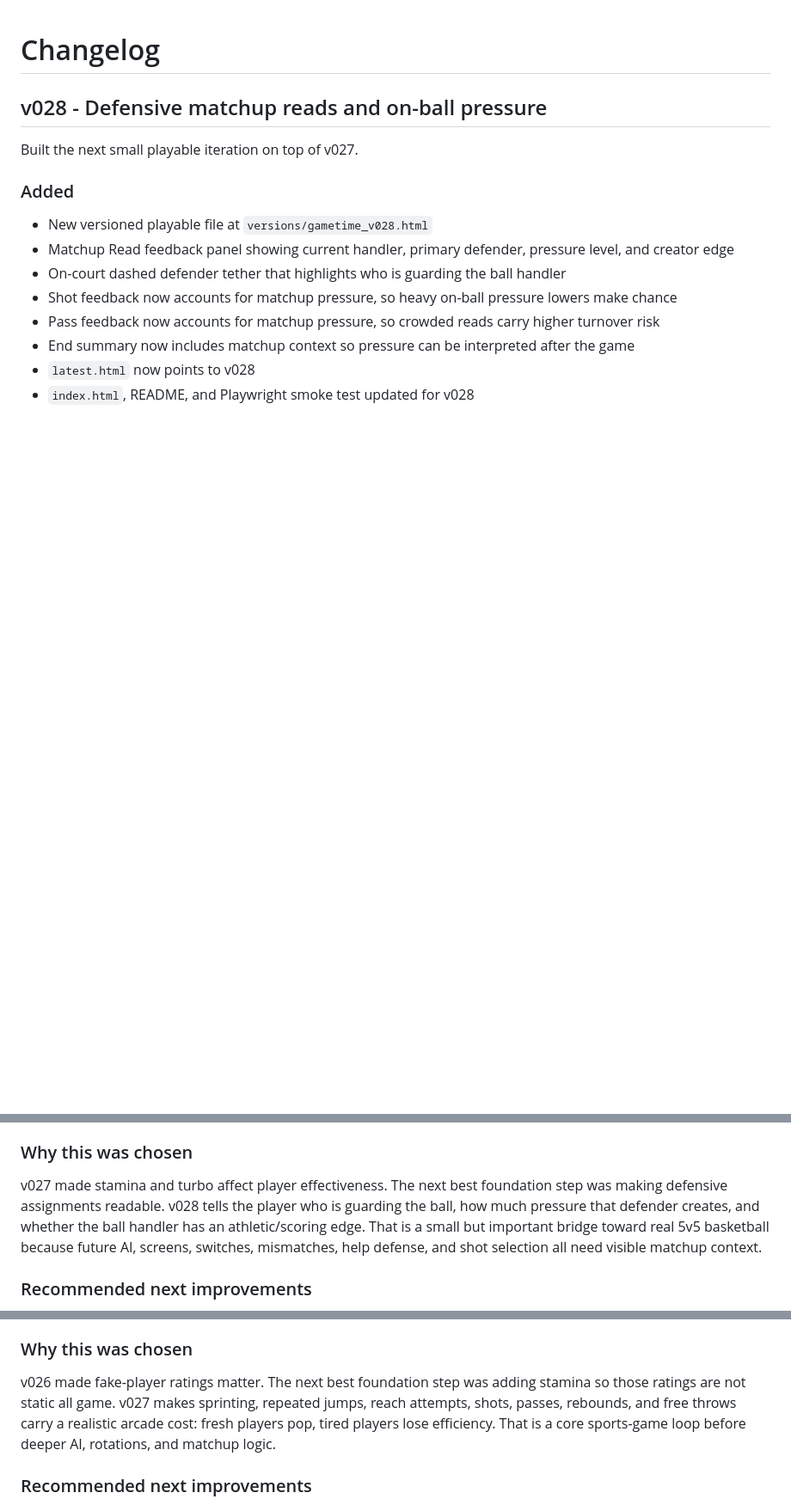
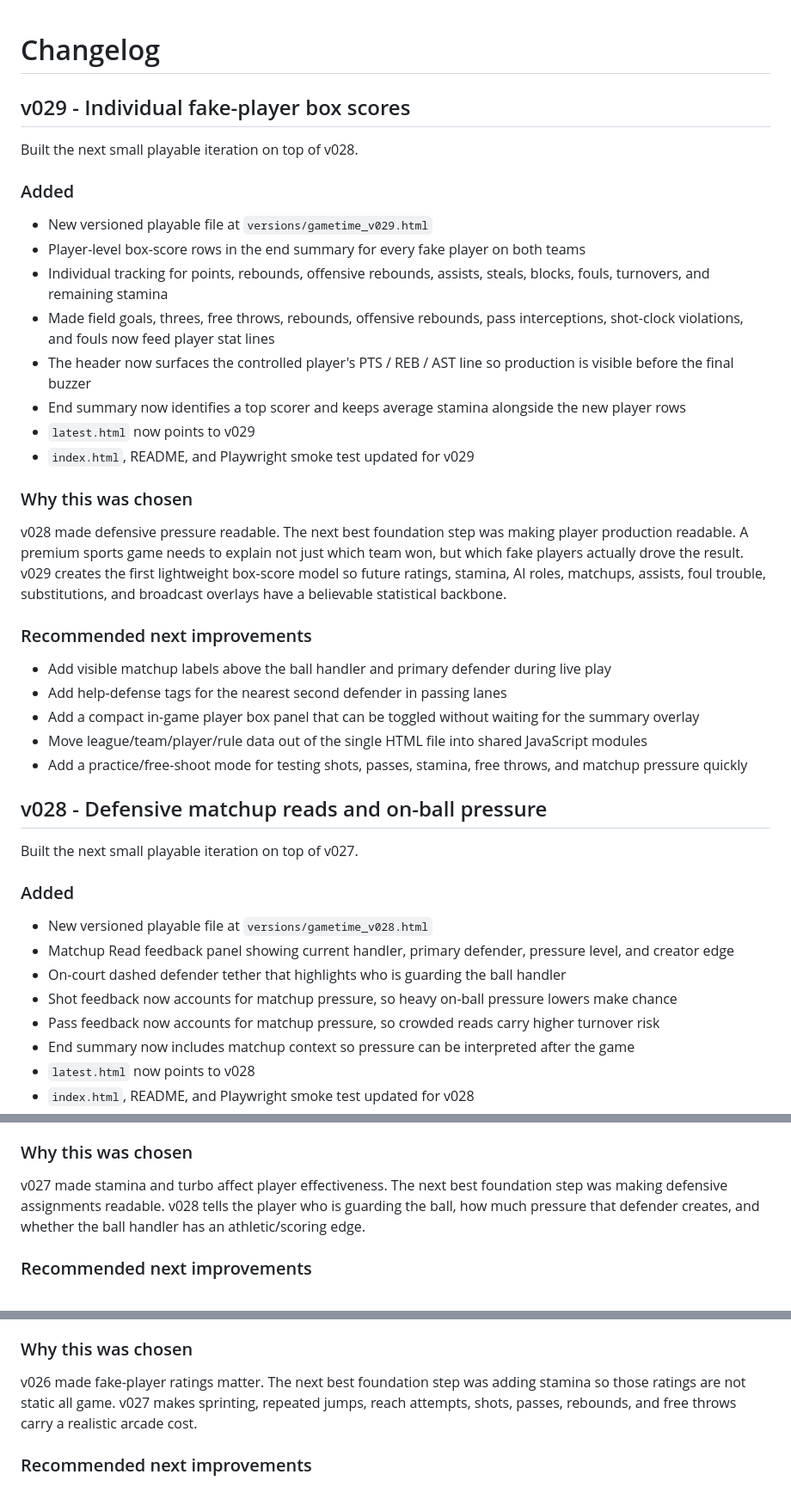
Before and after one commit to sportomax1/gametime, a Markdown page: CHANGELOG.md, 3 parts joined by grey strips. Shown at 86% size. Drawn GitHub-style; blank space fills up the shorter version.

Commit message:
Add changelog entry for v029

```diff
--- a/CHANGELOG.md
+++ b/CHANGELOG.md
@@ -1,4 +1,31 @@
 # Changelog
+
+## v029 - Individual fake-player box scores
+
+Built the next small playable iteration on top of v028.
+
+### Added
+
+- New versioned playable file at `versions/gametime_v029.html`
+- Player-level box-score rows in the end summary for every fake player on both teams
+- Individual tracking for points, rebounds, offensive rebounds, assists, steals, blocks, fouls, turnovers, and remaining stamina
+- Made field goals, threes, free throws, rebounds, offensive rebounds, pass interceptions, shot-clock violations, and fouls now feed player stat lines
+- The header now surfaces the controlled player's PTS / REB / AST line so production is visible before the final buzzer
+- End summary now identifies a top scorer and keeps average stamina alongside the new player rows
+- `latest.html` now points to v029
+- `index.html`, README, and Playwright smoke test updated for v029
+
+### Why this was chosen
+
+v028 made defensive pressure readable. The next best foundation step was making player production readable. A premium sports game needs to explain not just which team won, but which fake players actually drove the result. v029 creates the first lightweight box-score model so future ratings, stamina, AI roles, matchups, assists, foul trouble, substitutions, and broadcast overlays have a believable statistical backbone.
+
+### Recommended next improvements
+
+- Add visible matchup labels above the ball handler and primary defender during live play
+- Add help-defense tags for the nearest second defender in passing lanes
+- Add a compact in-game player box panel that can be toggled without waiting for the summary overlay
+- Move league/team/player/rule data out of the single HTML file into shared JavaScript modules
+- Add a practice/free-shoot mode for testing shots, passes, stamina, free throws, and matchup pressure quickly
 
 ## v028 - Defensive matchup reads and on-ball pressure
 
@@ -17,7 +44,7 @@ Built the next small playable iteration on top of v027.
 
 ### Why this was chosen
 
-v027 made stamina and turbo affect player effectiveness. The next best foundation step was making defensive assignments readable. v028 tells the player who is guarding the ball, how much pressure that defender creates, and whether the ball handler has an athletic/scoring edge. That is a small but important bridge toward real 5v5 basketball because future AI, screens, switches, mismatches, help defense, and shot selection all need visible matchup context.
+v027 made stamina and turbo affect player effectiveness. The next best foundation step was making defensive assignments readable. v028 tells the player who is guarding the ball, how much pressure that defender creates, and whether the ball handler has an athletic/scoring edge.
 
 ### Recommended next improvements
 
@@ -46,7 +73,7 @@ Built the next small playable iteration on top of v026.
 
 ### Why this was chosen
 
-v026 made fake-player ratings matter. The next best foundation step was adding stamina so those ratings are not static all game. v027 makes sprinting, repeated jumps, reach attempts, shots, passes, rebounds, and free throws carry a realistic arcade cost: fresh players pop, tired players lose efficiency. That is a core sports-game loop before deeper AI, rotations, and matchup logic.
+v026 made fake-player ratings matter. The next best foundation step was adding stamina so those ratings are not static all game. v027 makes sprinting, repeated jumps, reach attempts, shots, passes, rebounds, and free throws carry a realistic arcade cost.
 
 ### Recommended next improvements
 
```
Also changed, not shown: other parts of CHANGELOG.md (+3 -3 lines).
